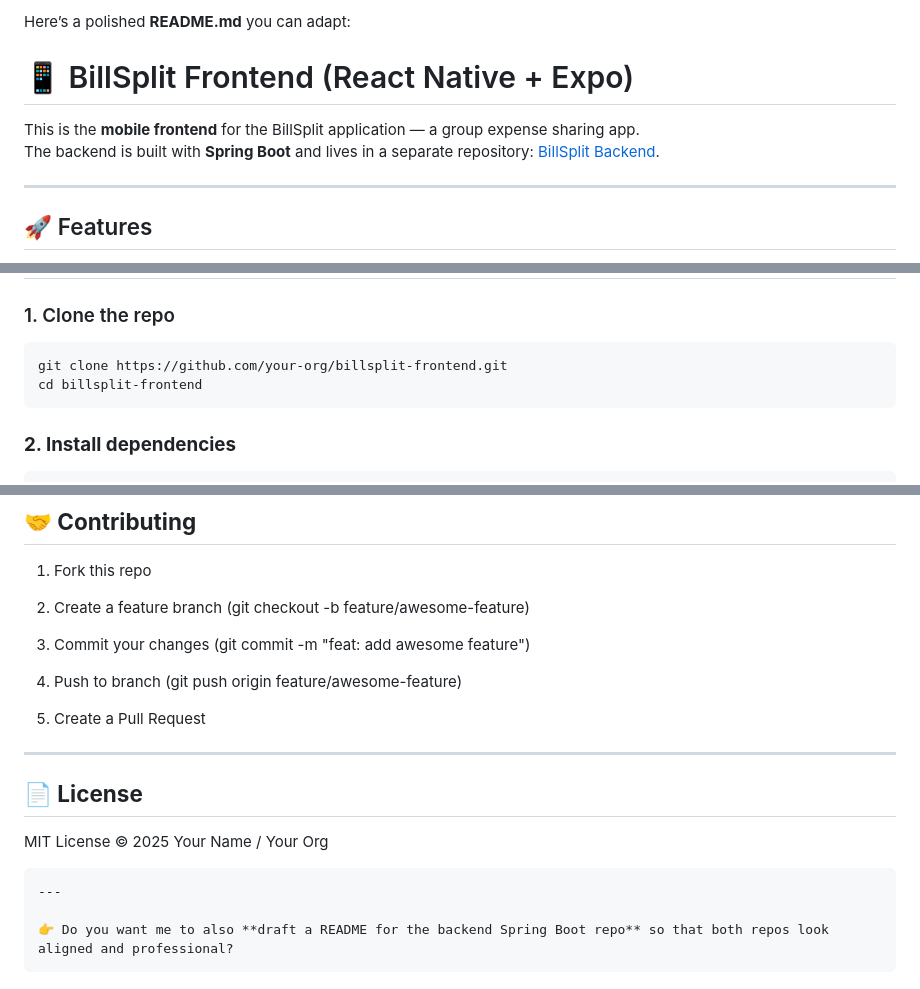
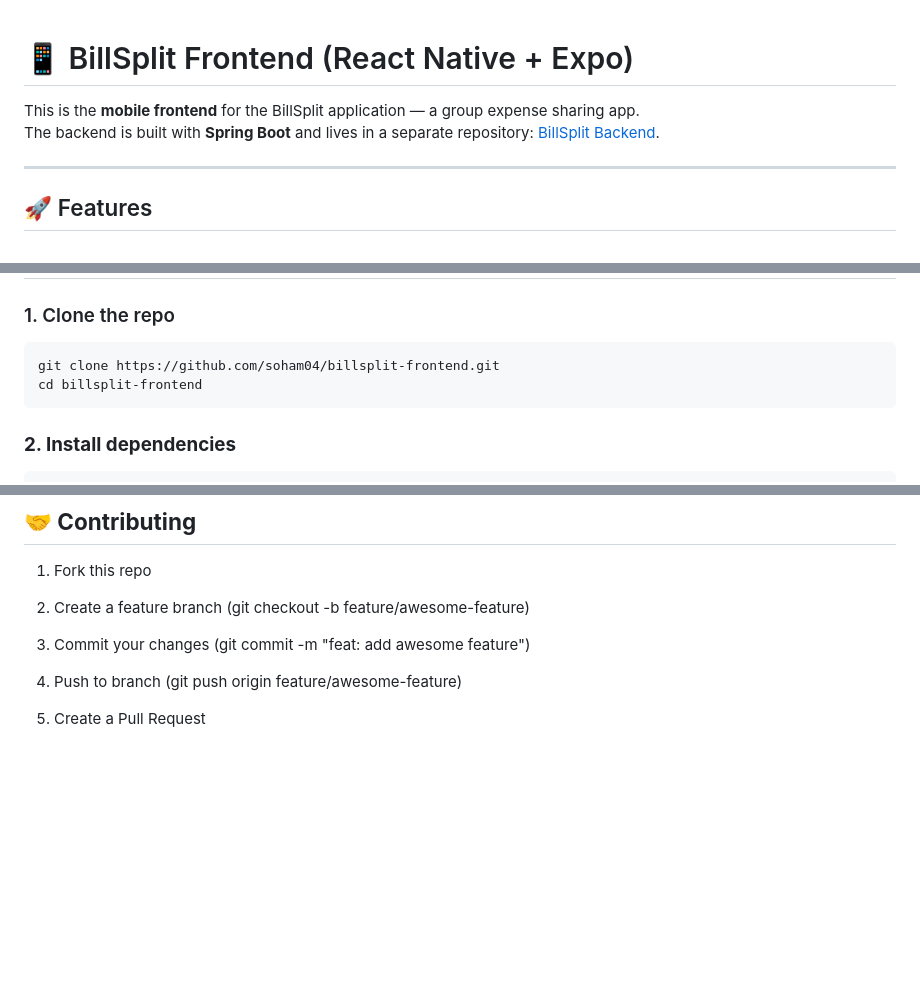
Before and after one commit to soham04/spliteasy-frontend, a Markdown page: README.md, 3 parts joined by grey strips. GitHub-like rendering; blank space fills up the shorter version.

````diff
--- a/README.md
+++ b/README.md
@@ -1,9 +1,3 @@
-
-
-
-Here’s a polished **README.md** you can adapt:
-
-
 # 📱 BillSplit Frontend (React Native + Expo)
 
 This is the **mobile frontend** for the BillSplit application — a group expense sharing app.
@@ -76,7 +70,7 @@ global.css # Tailwind styles
 ### 1. Clone the repo
 
 ```bash
-git clone https://github.com/your-org/billsplit-frontend.git
+git clone https://github.com/soham04/billsplit-frontend.git
 cd billsplit-frontend
 ```
 
@@ -205,18 +199,3 @@ For frontend testing:
 4.  Push to branch (git push origin feature/awesome-feature)
 
 5.  Create a Pull Request
-
-
-----------
-
-## **📄 License**
-
-
-
-MIT License © 2025 Your Name / Your Org
-
-```
----
-
-👉 Do you want me to also **draft a README for the backend Spring Boot repo** so that both repos look aligned and professional?
-```
````
Also changed, not shown: other parts of README.md (+2 -2 lines).
